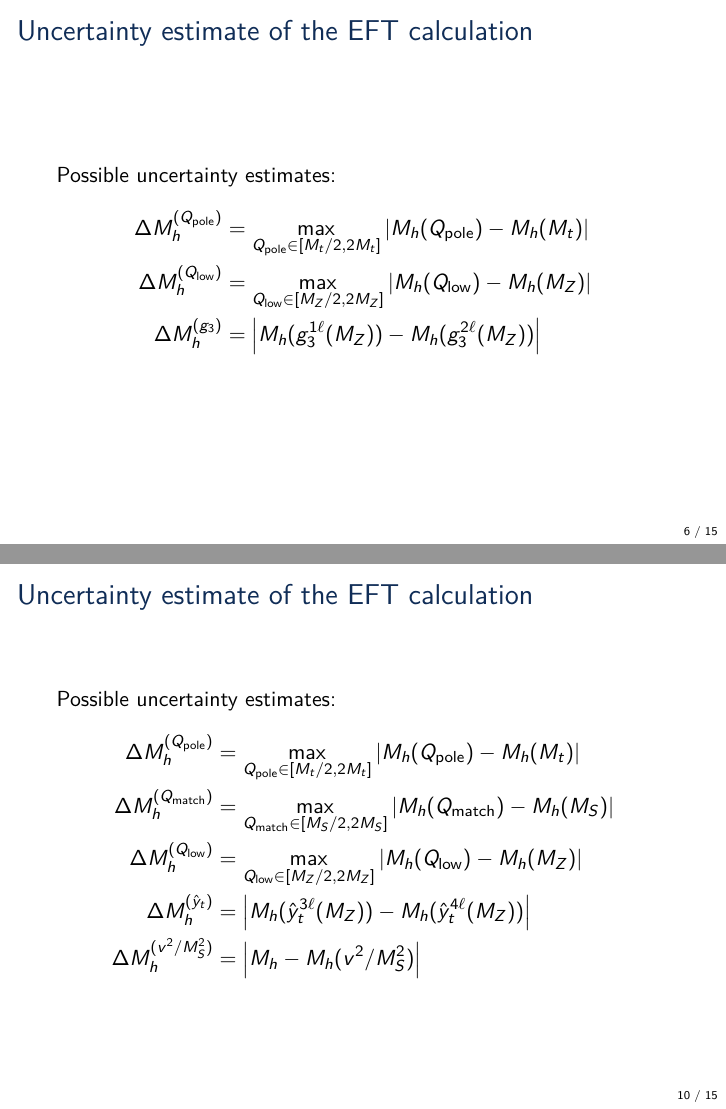
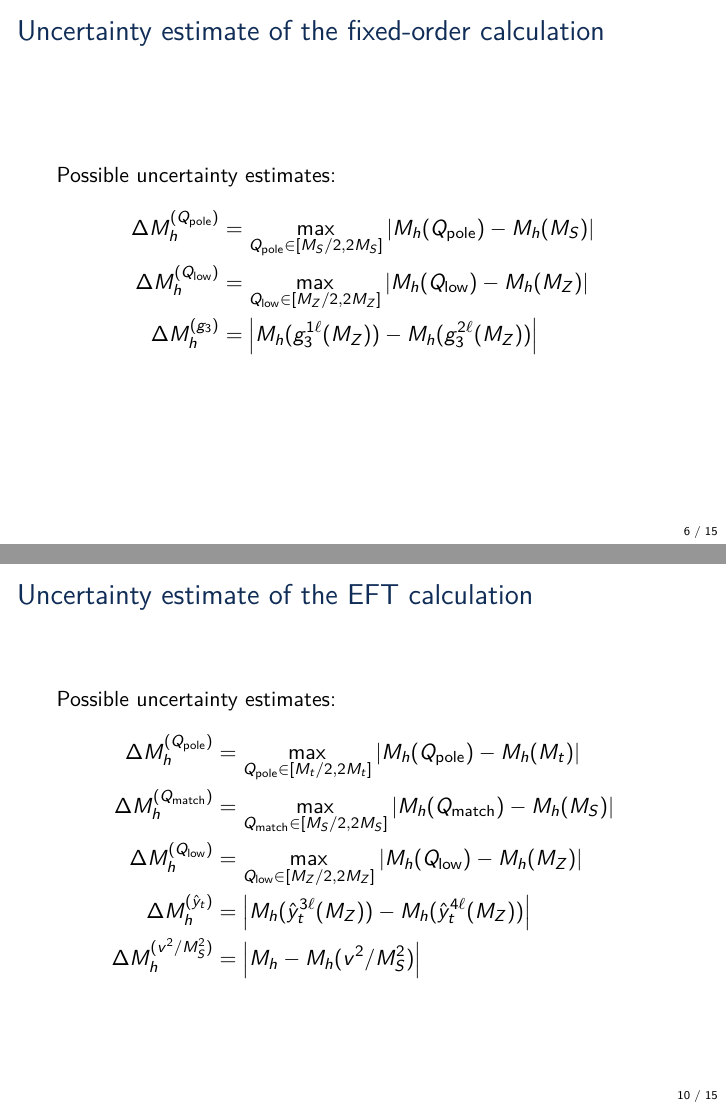
Before and after one commit to Expander/talk-pMSSM-2026, LaTeX slides (talk.tex): pages 6 and 10 of 15, joined at a grey line. Compiled offline with pdfLaTeX.

Commit message:
fix typos

```diff
--- a/talk.tex
+++ b/talk.tex
@@ -211,10 +211,10 @@
 
 %%%%%%%%%%%%%%%%%%%%%%%%%%%%%%%%%%%%%%%%%%%%%%%%%%
 
-\begin{frame}{Uncertainty estimate of the EFT calculation}
+\begin{frame}{Uncertainty estimate of the fixed-order calculation}
   Possible uncertainty estimates:
   \begin{align*}
-    \DMhQpole &= \max_{\Qpole\in[M_t/2,2M_t]}\left|M_h(\Qpole) - M_h(M_t)\right| \\
+    \DMhQpole &= \max_{\Qpole\in[\MS/2,2\MS]}\left|M_h(\Qpole) - M_h(\MS)\right| \\
     \DMhQlow &= \max_{\Qlow\in[M_Z/2,2M_Z]}\left|M_h(\Qlow) - M_h(M_Z)\right| \\
     \DMhgsMSSM &= \left| M_h(g_3^{1\Loop}(M_Z)) - M_h(g_3^{2\Loop}(M_Z)) \right|
   \end{align*}
```
